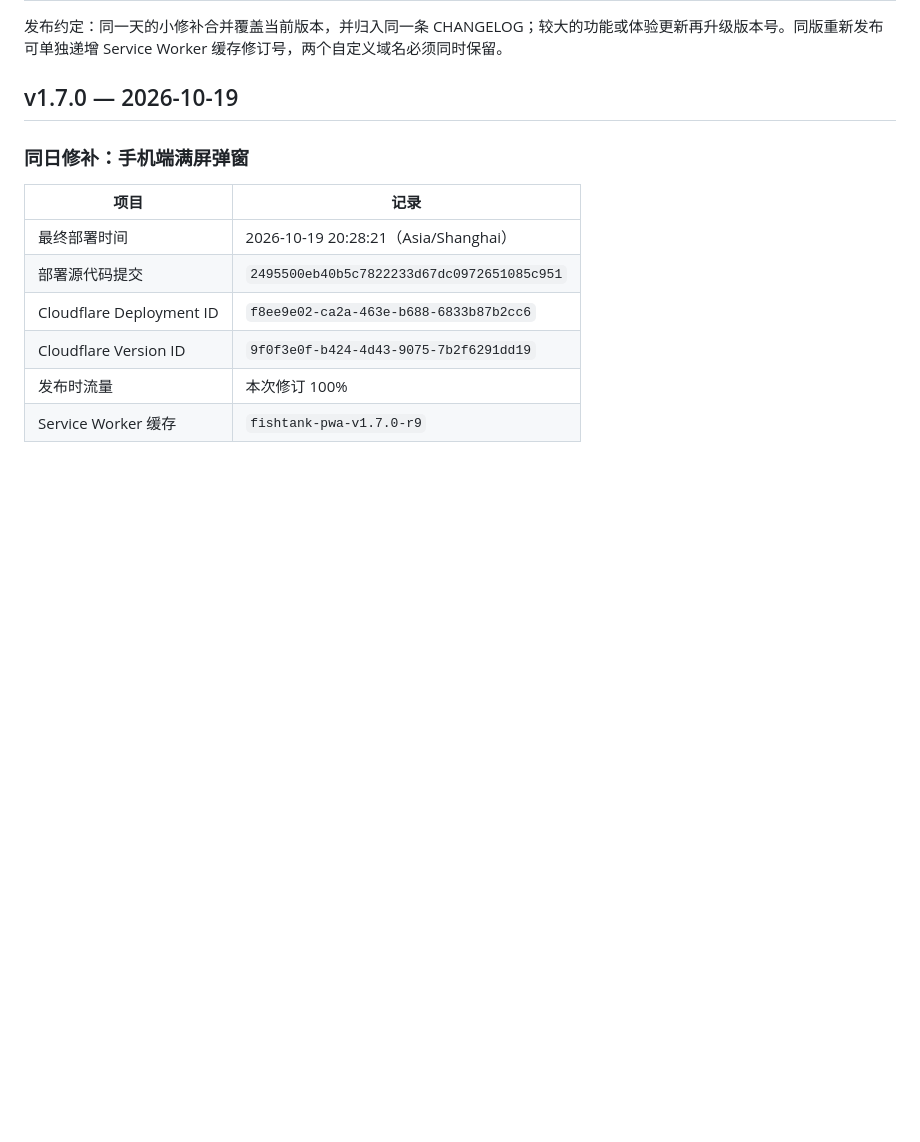
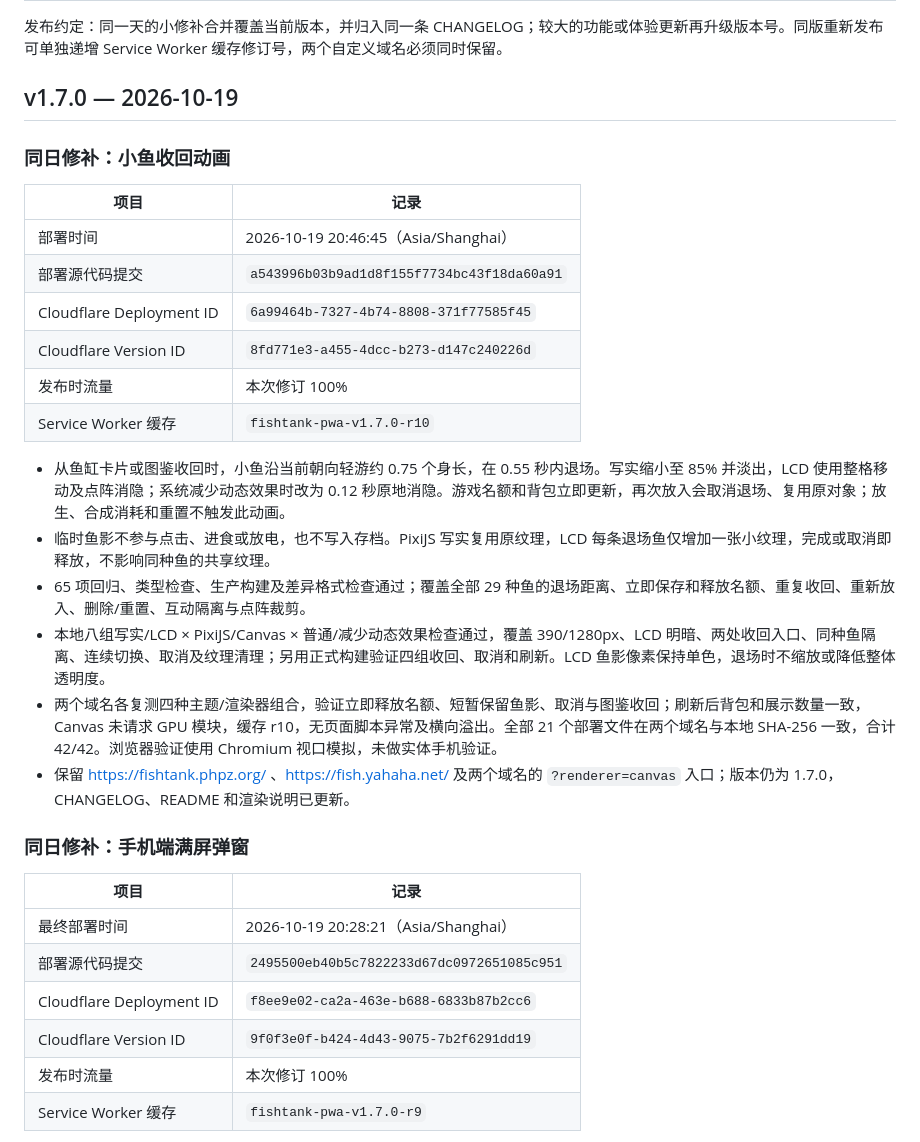
Before and after one commit to dofy/fishtank, a Markdown page: docs/DEPLOYMENTS.md, the part around the change. GitHub-like rendering; blank space fills up the shorter version.

Commit message:
docs: record fish withdrawal deployment

```diff
--- a/docs/DEPLOYMENTS.md
+++ b/docs/DEPLOYMENTS.md
@@ -3,6 +3,24 @@
 发布约定：同一天的小修补合并覆盖当前版本，并归入同一条 CHANGELOG；较大的功能或体验更新再升级版本号。同版重新发布可单独递增 Service Worker 缓存修订号，两个自定义域名必须同时保留。
 
 ## v1.7.0 — 2026-10-19
+
+### 同日修补：小鱼收回动画
+
+| 项目 | 记录 |
+| --- | --- |
+| 部署时间 | 2026-10-19 20:46:45（Asia/Shanghai） |
+| 部署源代码提交 | `a543996b03b9ad1d8f155f7734bc43f18da60a91` |
+| Cloudflare Deployment ID | `6a99464b-7327-4b74-8808-371f77585f45` |
+| Cloudflare Version ID | `8fd771e3-a455-4dcc-b273-d147c240226d` |
+| 发布时流量 | 本次修订 100% |
+| Service Worker 缓存 | `fishtank-pwa-v1.7.0-r10` |
+
+- 从鱼缸卡片或图鉴收回时，小鱼沿当前朝向轻游约 0.75 个身长，在 0.55 秒内退场。写实缩小至 85% 并淡出，LCD 使用整格移动及点阵消隐；系统减少动态效果时改为 0.12 秒原地消隐。游戏名额和背包立即更新，再次放入会取消退场、复用原对象；放生、合成消耗和重置不触发此动画。
+- 临时鱼影不参与点击、进食或放电，也不写入存档。PixiJS 写实复用原纹理，LCD 每条退场鱼仅增加一张小纹理，完成或取消即释放，不影响同种鱼的共享纹理。
+- 65 项回归、类型检查、生产构建及差异格式检查通过；覆盖全部 29 种鱼的退场距离、立即保存和释放名额、重复收回、重新放入、删除/重置、互动隔离与点阵裁剪。
+- 本地八组写实/LCD × PixiJS/Canvas × 普通/减少动态效果检查通过，覆盖 390/1280px、LCD 明暗、两处收回入口、同种鱼隔离、连续切换、取消及纹理清理；另用正式构建验证四组收回、取消和刷新。LCD 鱼影像素保持单色，退场时不缩放或降低整体透明度。
+- 两个域名各复测四种主题/渲染器组合，验证立即释放名额、短暂保留鱼影、取消与图鉴收回；刷新后背包和展示数量一致，Canvas 未请求 GPU 模块，缓存 r10，无页面脚本异常及横向溢出。全部 21 个部署文件在两个域名与本地 SHA-256 一致，合计 42/42。浏览器验证使用 Chromium 视口模拟，未做实体手机验证。
+- 保留 https://fishtank.phpz.org/ 、https://fish.yahaha.net/ 及两个域名的 `?renderer=canvas` 入口；版本仍为 1.7.0，CHANGELOG、README 和渲染说明已更新。
 
 ### 同日修补：手机端满屏弹窗
 
```
